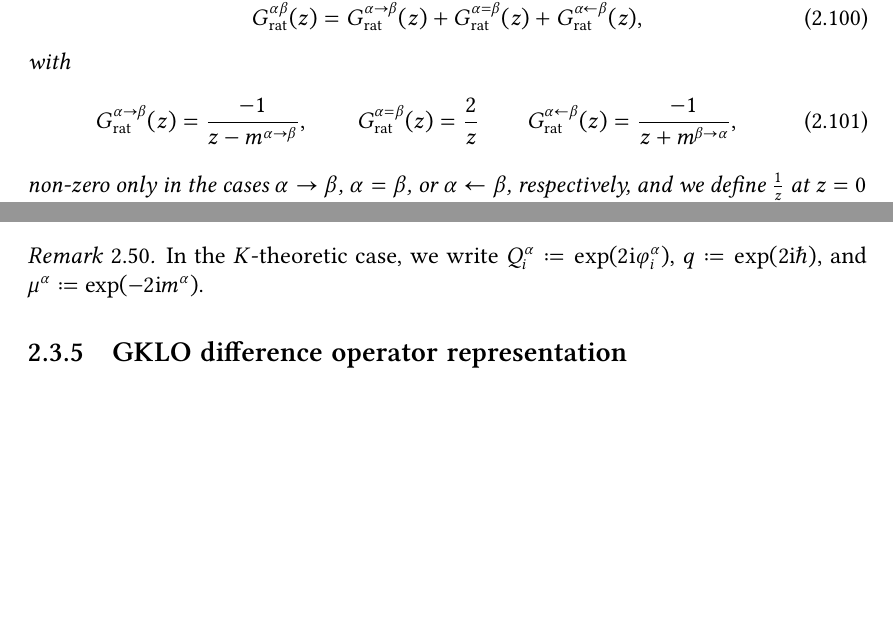
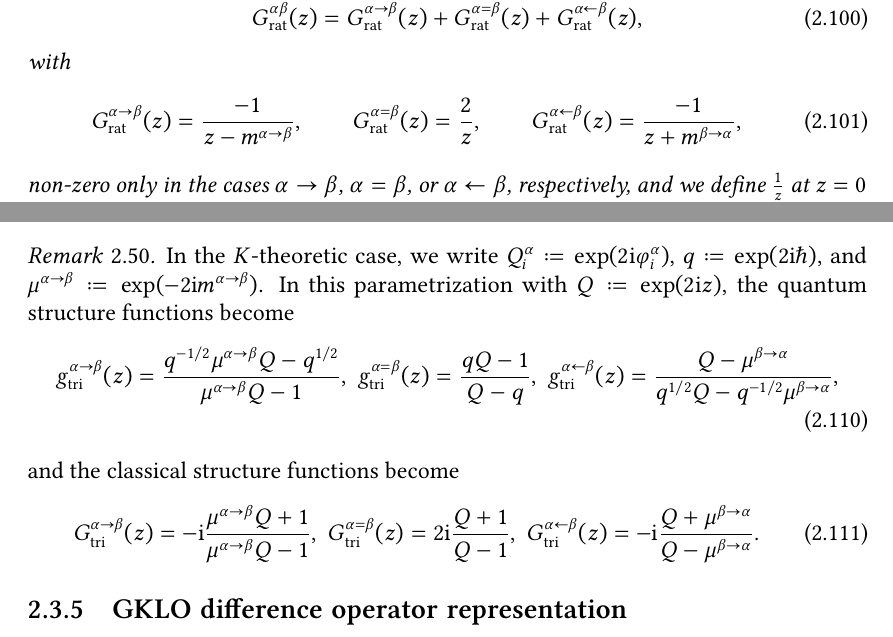
Before and after one commit to GlobalLukas/phd-thesis, a LaTeX thesis (main.tex, which reads text/ch-2.tex): two parts of pages 43 and 45 of 102, joined at a grey line, cut so that both start at the same text, the shorter picture padded with empty space. Compiled offline with pdfLaTeX.

Commit message:
Clarified a few things around quantized Coulomb branch algebras

```diff
--- a/text/ch-2.tex
+++ b/text/ch-2.tex
@@ -693,7 +693,7 @@ We now restrict our attention to quiver gauge theories whose quiver is an ADE qu
 	with
 	\begin{align}
 		G_\textup{rat}^{\alpha \to \beta}(z) = \frac{-1}{z-m^{\alpha\to\beta}}, \qquad
-		G_\textup{rat}^{\alpha = \beta}(z) = \frac{2}{z} \qquad
+		G_\textup{rat}^{\alpha = \beta}(z) = \frac{2}{z}, \qquad
 		G_\textup{rat}^{\alpha \leftarrow \beta}(z) = \frac{-1}{z+m^{\beta\to\alpha}},
 	\end{align}
 	non-zero only in the cases $\alpha \to \beta$, $\alpha = \beta$, or $\alpha \leftarrow \beta$, respectively, and we define $\frac{1}{z}$ at $z=0$ by its regular part, which is zero.
@@ -777,7 +777,18 @@ Physically speaking, the trigonometric and elliptic deformations describe the Co
 \end{definition}
 
 \begin{remark}
-    In the $K$-theoretic case, we write $Q_i^\alpha \coloneq \exp(2 \I \varphi_i^\alpha)$, $q \coloneq \exp(2\I \hbar)$, and $\mu^\alpha \coloneq \exp(-2\I m^\alpha)$.
+    In the $K$-theoretic case, we write $Q_i^\alpha \coloneq \exp(2 \I \varphi_i^\alpha)$, $q \coloneq \exp(2\I \hbar)$, and $\mu^{\alpha\to\beta} \coloneq \exp(-2\I m^{\alpha\to\beta})$. In this parametrization with $Q \coloneq \exp(2\I z)$, the quantum structure functions become
+    \begin{align}
+		g_\textup{tri}^{\alpha \to \beta}(z) = \frac{q^{-1/2} \mu^{\alpha\to\beta} Q-q^{1/2}}{\mu^{\alpha\to\beta} Q-1}, \;
+		g_\textup{tri}^{\alpha = \beta}(z) = \frac{q Q-1}{Q-q}, \;
+		g_\textup{tri}^{\alpha \leftarrow \beta}(z) = \frac{Q-\mu^{\beta\to\alpha}}{q^{1/2} Q-q^{-1/2} \mu^{\beta\to\alpha}},
+	\end{align}
+    and the classical structure functions become
+    \begin{align}
+		G_\textup{tri}^{\alpha \to \beta}(z) = -\I \frac{\mu^{\alpha\to\beta} Q+1}{\mu^{\alpha\to\beta} Q-1}, \;
+		G_\textup{tri}^{\alpha = \beta}(z) = 2\I \frac{Q+1}{Q-1}, \;
+		G_\textup{tri}^{\alpha \leftarrow \beta}(z) = -\I \frac{Q+\mu^{\beta\to\alpha}}{Q-\mu^{\beta\to\alpha}}.
+	\end{align}
 \end{remark}
 
 \subsection{GKLO difference operator representation}
```
